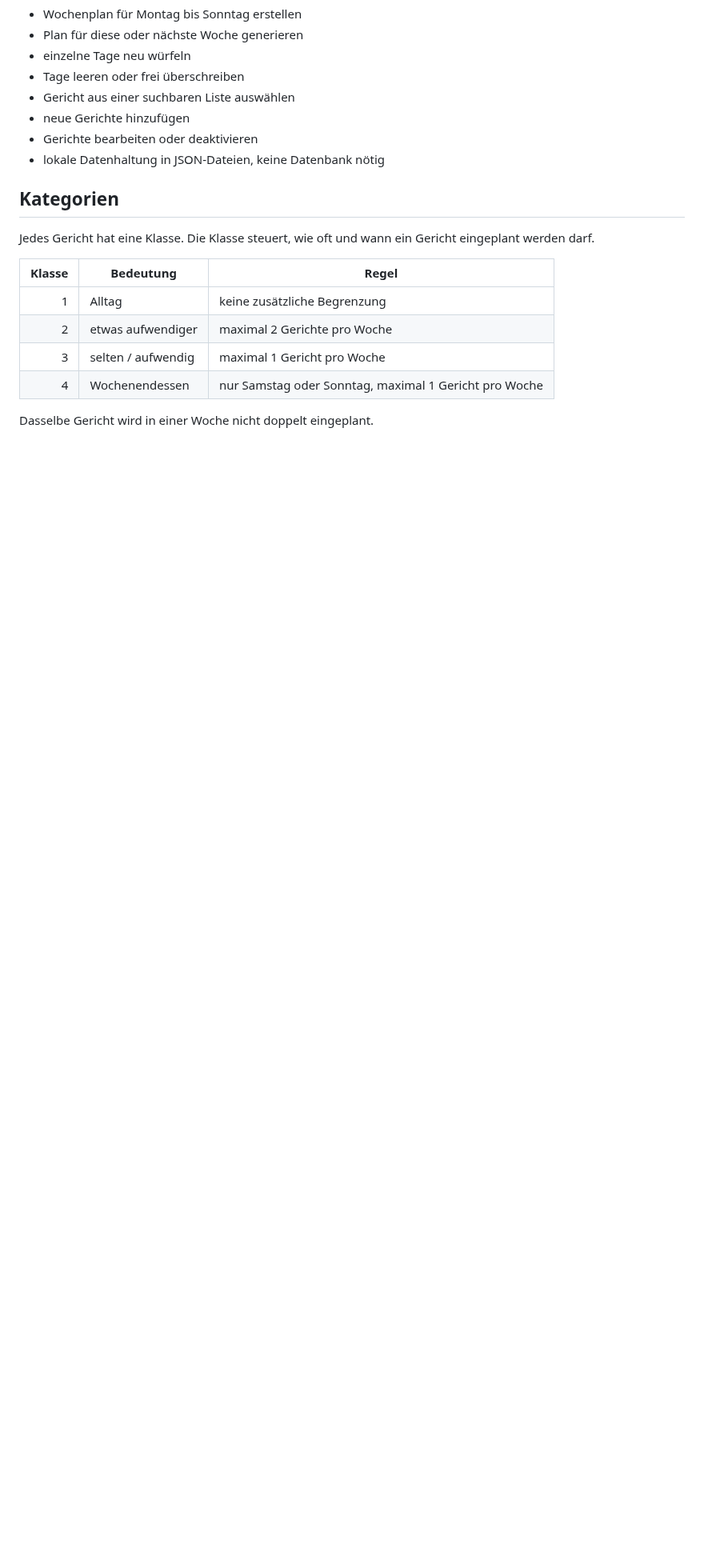
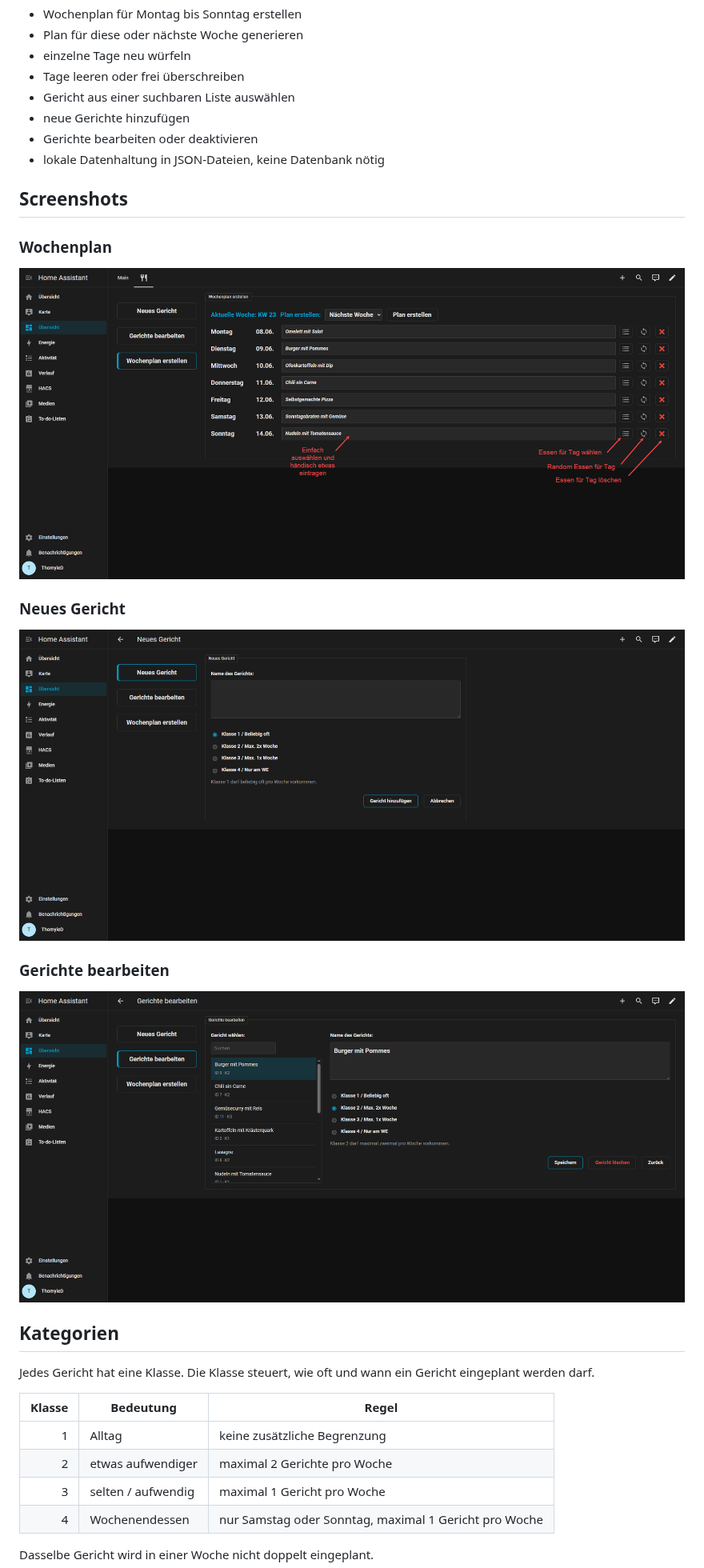
Before and after one commit to TheShunxxx/Essensplaner-HA, a Markdown page: README.md, the part around the change. Shown at 80% size. Rendered like a GitHub page; pictures changed too: images/1-EP.png (added), images/2-EP.png (added), images/3-EP.png (added); blank space fills up the shorter version.

Commit message:
add images

```diff
--- a/README.md
+++ b/README.md
@@ -12,6 +12,20 @@ Ein Essensplaner für Home Assistant mit Wochenplan, Gerichteliste und einfachen
 - neue Gerichte hinzufügen
 - Gerichte bearbeiten oder deaktivieren
 - lokale Datenhaltung in JSON-Dateien, keine Datenbank nötig
+
+## Screenshots
+
+### Wochenplan
+
+![Wochenplan des Essensplaners](images/1-EP.png)
+
+### Neues Gericht
+
+![Neues Gericht im Essensplaner anlegen](images/2-EP.png)
+
+### Gerichte bearbeiten
+
+![Gerichte im Essensplaner bearbeiten](images/3-EP.png)
 
 ## Kategorien
 
```
